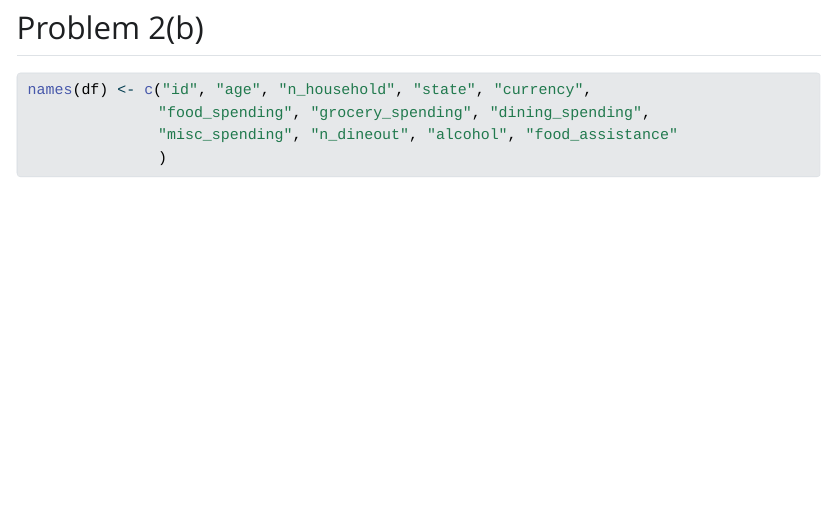
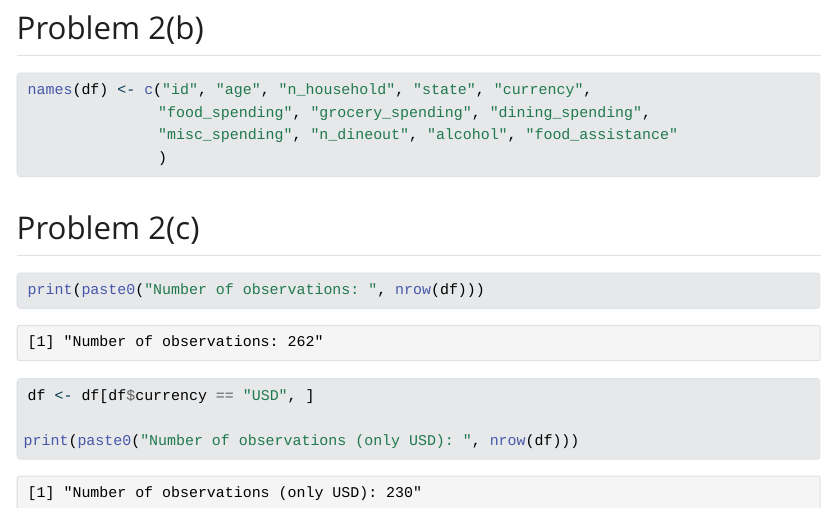
Before and after one commit to mabrownnyu/stats506, a Quarto document (hw1.qmd): the page in a window 1100 px wide, from 4650 px down. The pictures show the output file hw1.html that the author committed with the source, opened offline; Quarto's library style sheets are replaced by a plain one without menus.

Commit message:
add solution to 2(c)

````diff
--- a/hw1.qmd
+++ b/hw1.qmd
@@ -147,3 +147,14 @@ names(df) <- c("id", "age", "n_household", "state", "currency",
                "misc_spending", "n_dineout", "alcohol", "food_assistance"
                )
 ```
+
+## Problem 2(c)
+
+```{r}
+print(paste0("Number of observations: ", nrow(df)))
+
+df <- df[df$currency == "USD", ]
+
+print(paste0("Number of observations (only USD): ", nrow(df)))
+
+```
````
Also changed, not shown: hw1.html.
